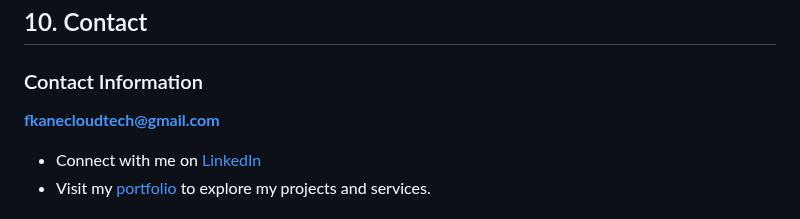
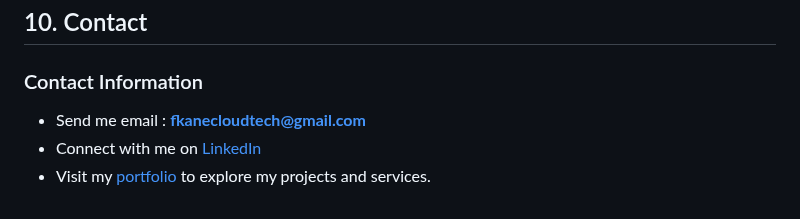
Before and after one commit to fkanedev/fkctp-django-Music-Band-Site-ma-ui, a Markdown page: README.md, the part around the change. Rendered like a GitHub page.

```diff
--- a/README.md
+++ b/README.md
@@ -173,6 +173,8 @@ This project is licensed under the MIT License - see the [LICENSE](LICENSE) file
 
 ## 10. Contact <a name="contact"></a>
 ### Contact Information
+
+- Send me email :
 **fkanecloudtech@gmail.com**
 - Connect with me on [LinkedIn](https://www.linkedin.com/in/fkanecloudtech/)
 - Visit my [portfolio](https://fkanedev.github.io) to explore my projects and services.
```
